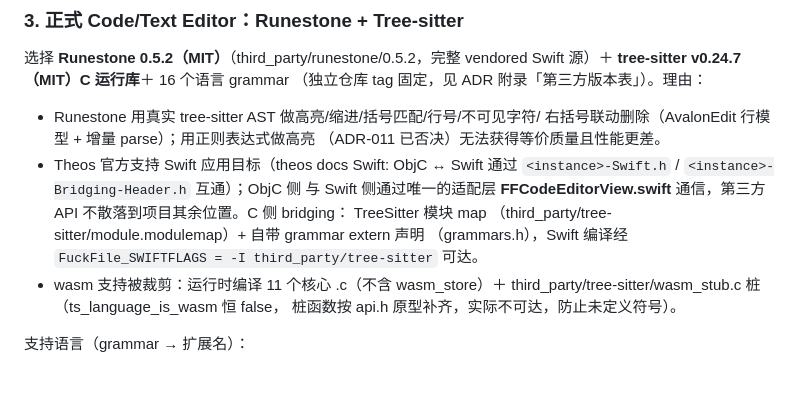
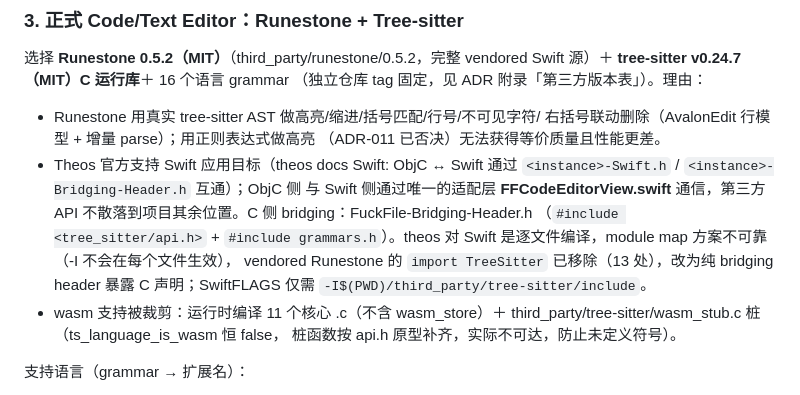
Before and after one commit to fucknima/FuckFile, a Markdown page: docs/DECISIONS.md, the part around the change. GitHub-like rendering.

Commit message:
docs: align ADR-017 with actual bridging-header mechanism

```diff
--- a/docs/DECISIONS.md
+++ b/docs/DECISIONS.md
@@ -572,10 +572,12 @@ Swift 源）＋ **tree-sitter v0.24.7（MIT）C 运行库**＋ 16 个语言 gram
 - Theos 官方支持 Swift 应用目标（theos docs Swift: ObjC ↔ Swift 通过
   `<instance>-Swift.h` / `<instance>-Bridging-Header.h` 互通）；ObjC 侧
   与 Swift 侧通过唯一的适配层 **FFCodeEditorView.swift** 通信，第三方
-  API 不散落到项目其余位置。C 侧 bridging： TreeSitter 模块 map
-  （third_party/tree-sitter/module.modulemap）+ 自带 grammar extern 声明
-  （grammars.h），Swift 编译经 `FuckFile_SWIFTFLAGS = -I third_party/tree-sitter`
-  可达。
+  API 不散落到项目其余位置。C 侧 bridging：FuckFile-Bridging-Header.h
+  （`#include <tree_sitter/api.h>` + `#include grammars.h`）。theos 对
+  Swift 是逐文件编译，module map 方案不可靠（-I 不会在每个文件生效），
+  vendored Runestone 的 `import TreeSitter` 已移除（13 处），改为纯
+  bridging header 暴露 C 声明；SwiftFLAGS 仅需
+  `-I$(PWD)/third_party/tree-sitter/include`。
 - wasm 支持被裁剪：运行时编译 11 个核心 .c（不含 wasm_store）＋
   third_party/tree-sitter/wasm_stub.c 桩（ts_language_is_wasm 恒 false，
   桩函数按 api.h 原型补齐，实际不可达，防止未定义符号）。
```
